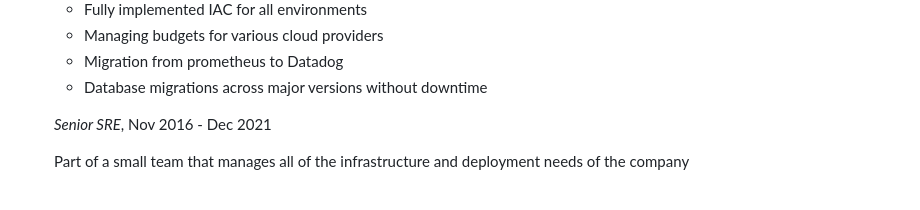
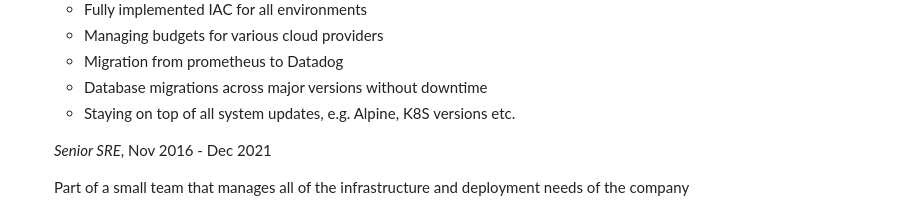
Before and after one commit to ciarancoffey/cv, a Markdown page: ciaranc.md, the part around the change. Rendered like a GitHub page.

```diff
--- a/ciaranc.md
+++ b/ciaranc.md
@@ -38,6 +38,7 @@ Work Experience
     - Managing budgets for various cloud providers
     - Migration from prometheus to Datadog
     - Database migrations across major versions without downtime
+    - Staying on top of all system updates, e.g. Alpine, K8S versions etc.
 
     *Senior SRE*, Nov 2016 - Dec 2021
 
```
